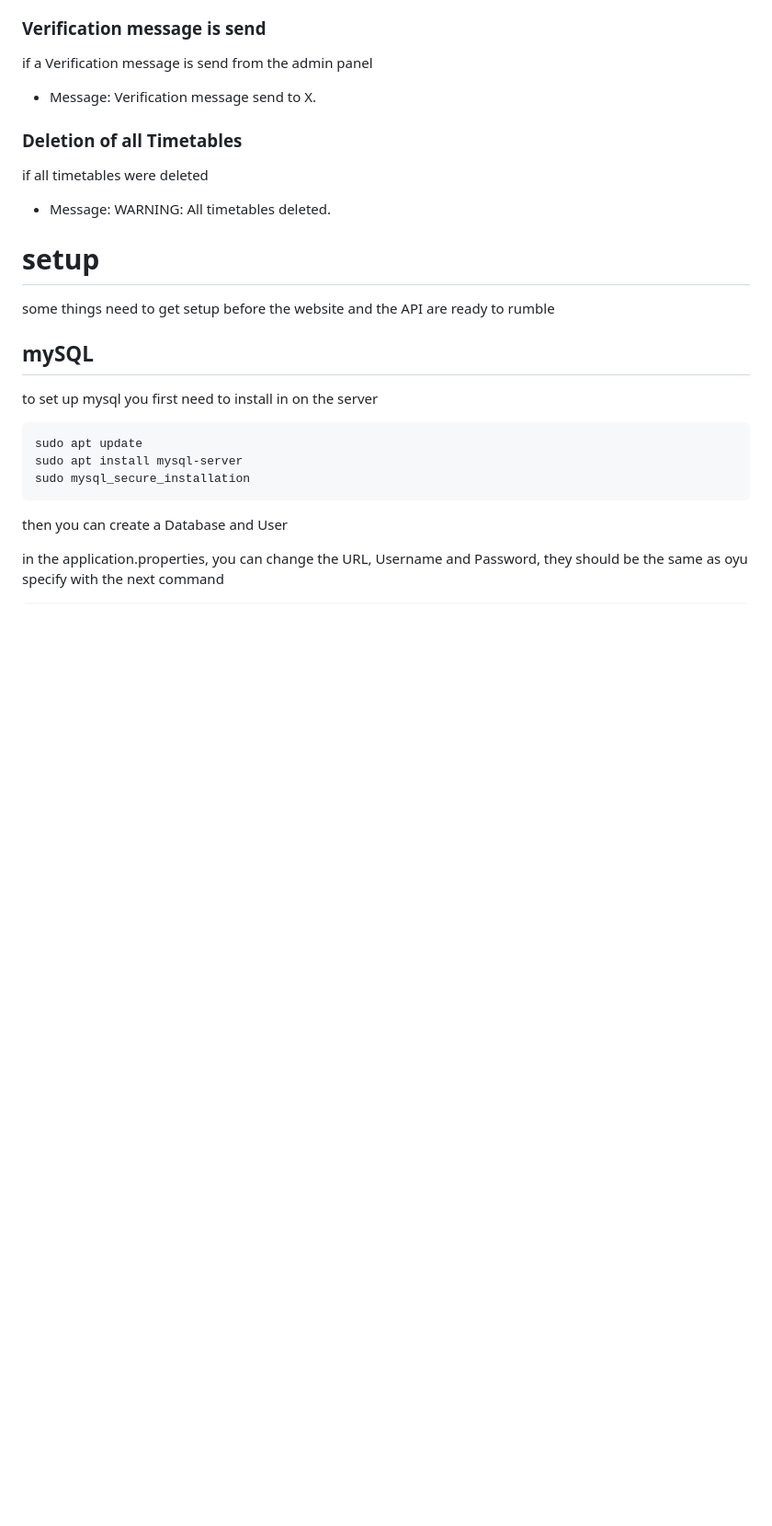
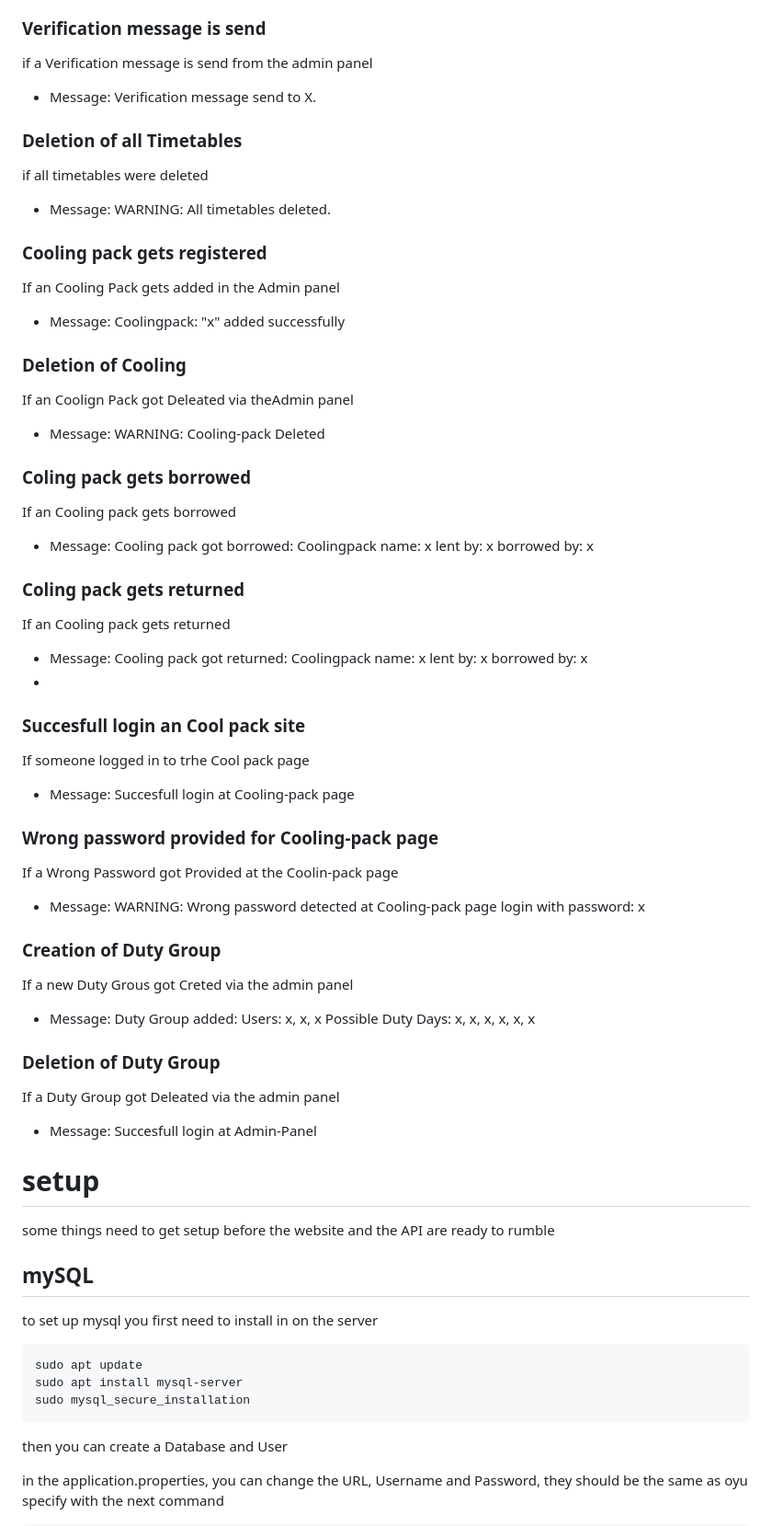
Before and after one commit to The-Bug-Bashers/SAAI, a Markdown page: backend/README.md, the part around the change. Shown at 92% size. GitHub-like rendering; blank space fills up the shorter version.

```diff
--- a/backend/README.md
+++ b/backend/README.md
@@ -269,7 +269,37 @@ if message in admin panel was cleared
  if all timetables were deleted
  - Message: WARNING: All timetables deleted.
 
+### Cooling pack gets registered
+If an Cooling Pack gets added in the Admin panel
+- Message: Coolingpack: "x" added successfully
 
+### Deletion of Cooling
+If an Coolign Pack got Deleated via theAdmin panel
+- Message: WARNING: Cooling-pack Deleted
+
+### Coling pack gets borrowed
+If an Cooling pack gets borrowed
+- Message: Cooling pack got borrowed: Coolingpack name: x lent by: x borrowed by: x
+
+### Coling pack gets returned
+If an Cooling pack gets returned
+- Message: Cooling pack got returned: Coolingpack name: x lent by: x borrowed by: x
+-
+### Succesfull login an Cool pack site
+If someone logged in to trhe Cool pack page
+- Message: Succesfull login at Cooling-pack page
+
+### Wrong password provided for Cooling-pack page
+If a Wrong Password got Provided at the Coolin-pack page
+- Message: WARNING: Wrong password detected at Cooling-pack page login with password: x
+
+### Creation of Duty Group
+If a new Duty Grous got Creted via the admin panel
+- Message: Duty Group added: Users: x, x, x Possible Duty Days: x, x, x, x, x, x
+
+### Deletion of Duty Group
+If a Duty Group got Deleated via the admin panel
+- Message: Succesfull login at Admin-Panel
 
 # setup
 some things need to get setup before the website and the API are ready to rumble
```
